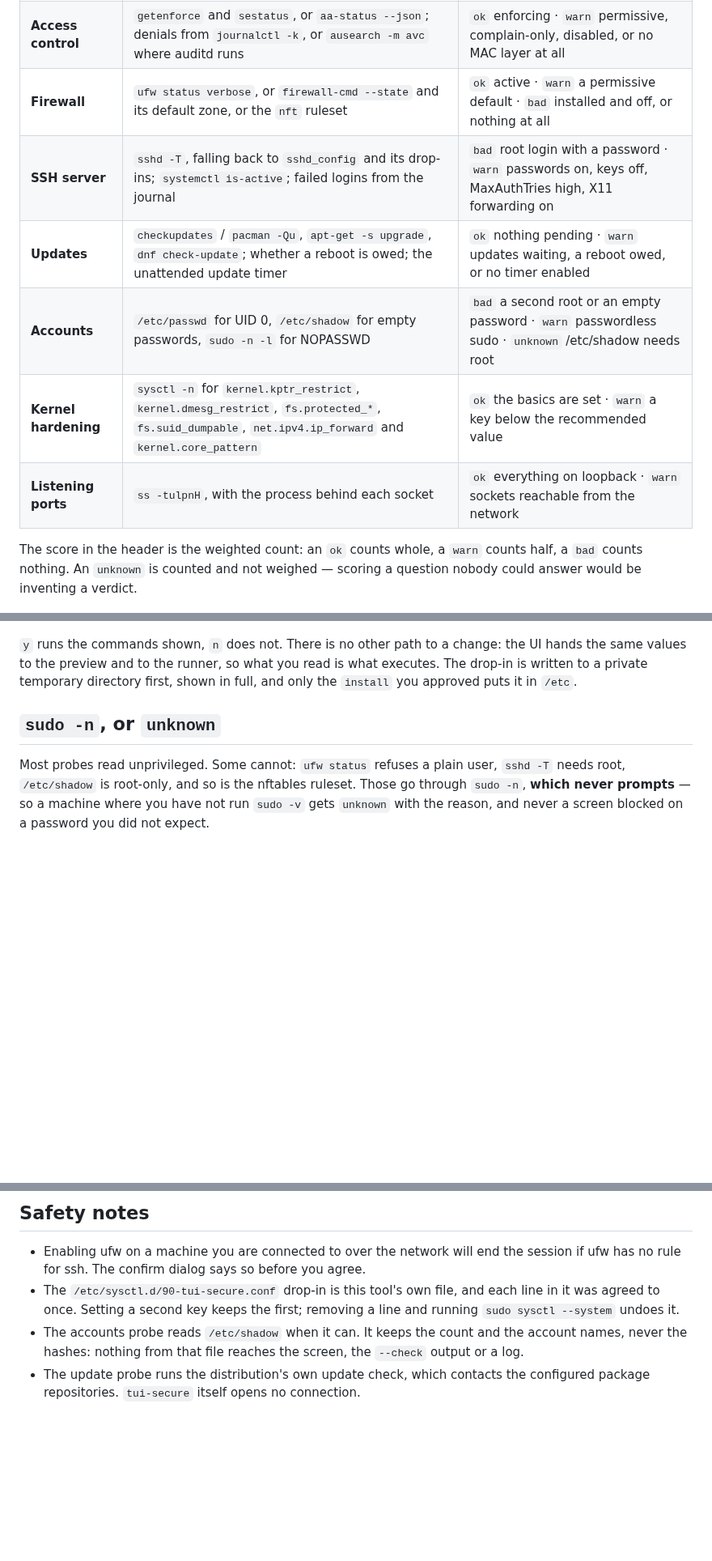
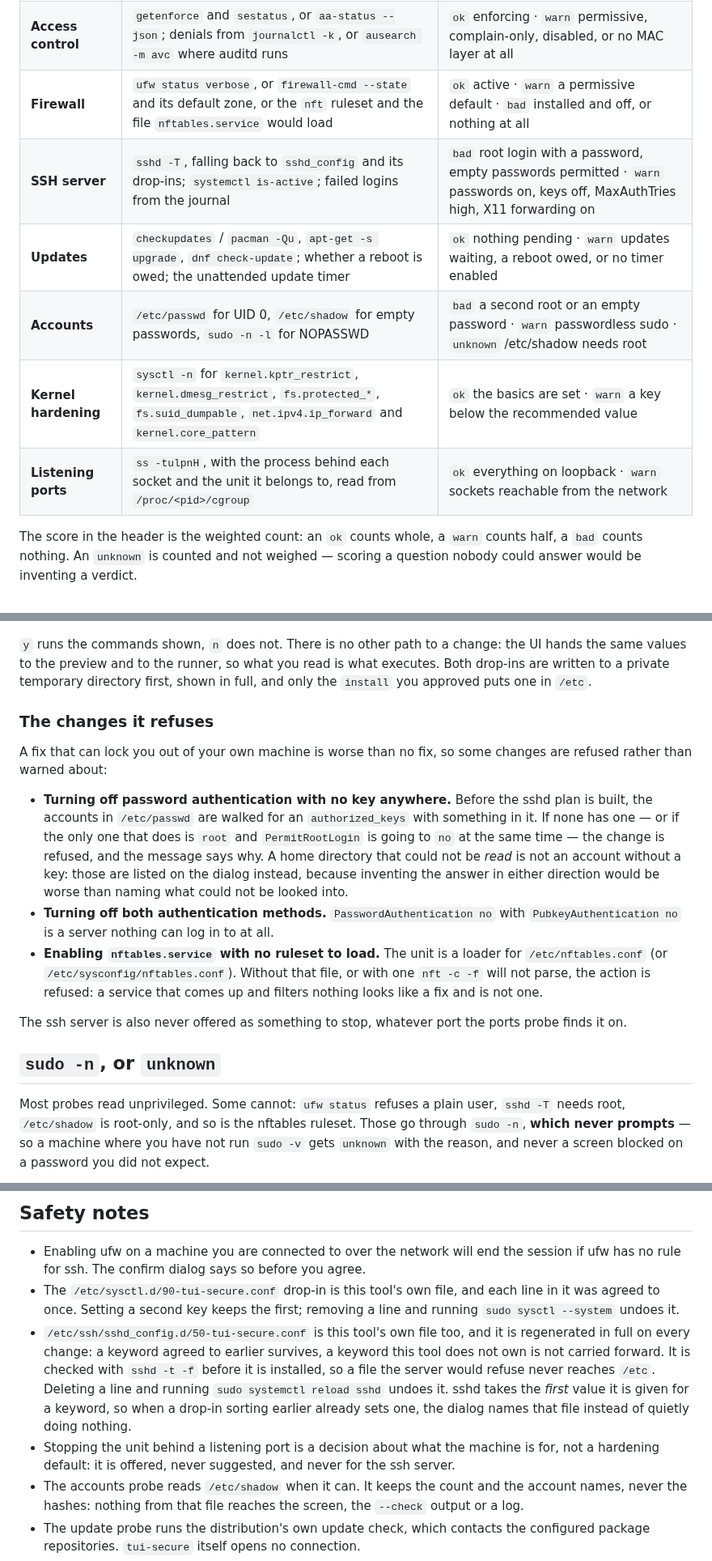
Before and after one commit to tui-tools/tui-secure, a Markdown page: README.md, 3 parts joined by grey strips. Shown at 81% size. GitHub-like rendering; blank space fills up the shorter version.

```diff
--- a/README.md
+++ b/README.md
@@ -206,12 +206,12 @@ trust, and this tool would rather be argued with.
 | --- | --- | --- |
 | **Secure Boot** | `bootctl status`, and `sbctl status` where sbctl is installed | `ok` enabled · `warn` off · `bad` firmware in setup mode · `unknown` no EFI |
 | **Access control** | `getenforce` and `sestatus`, or `aa-status --json`; denials from `journalctl -k`, or `ausearch -m avc` where auditd runs | `ok` enforcing · `warn` permissive, complain-only, disabled, or no MAC layer at all |
-| **Firewall** | `ufw status verbose`, or `firewall-cmd --state` and its default zone, or the `nft` ruleset | `ok` active · `warn` a permissive default · `bad` installed and off, or nothing at all |
-| **SSH server** | `sshd -T`, falling back to `sshd_config` and its drop-ins; `systemctl is-active`; failed logins from the journal | `bad` root login with a password · `warn` passwords on, keys off, MaxAuthTries high, X11 forwarding on |
+| **Firewall** | `ufw status verbose`, or `firewall-cmd --state` and its default zone, or the `nft` ruleset and the file `nftables.service` would load | `ok` active · `warn` a permissive default · `bad` installed and off, or nothing at all |
+| **SSH server** | `sshd -T`, falling back to `sshd_config` and its drop-ins; `systemctl is-active`; failed logins from the journal | `bad` root login with a password, empty passwords permitted · `warn` passwords on, keys off, MaxAuthTries high, X11 forwarding on |
 | **Updates** | `checkupdates` / `pacman -Qu`, `apt-get -s upgrade`, `dnf check-update`; whether a reboot is owed; the unattended update timer | `ok` nothing pending · `warn` updates waiting, a reboot owed, or no timer enabled |
 | **Accounts** | `/etc/passwd` for UID 0, `/etc/shadow` for empty passwords, `sudo -n -l` for NOPASSWD | `bad` a second root or an empty password · `warn` passwordless sudo · `unknown` /etc/shadow needs root |
 | **Kernel hardening** | `sysctl -n` for `kernel.kptr_restrict`, `kernel.dmesg_restrict`, `fs.protected_*`, `fs.suid_dumpable`, `net.ipv4.ip_forward` and `kernel.core_pattern` | `ok` the basics are set · `warn` a key below the recommended value |
-| **Listening ports** | `ss -tulpnH`, with the process behind each socket | `ok` everything on loopback · `warn` sockets reachable from the network |
+| **Listening ports** | `ss -tulpnH`, with the process behind each socket and the unit it belongs to, read from `/proc/<pid>/cgroup` | `ok` everything on loopback · `warn` sockets reachable from the network |
 
 The score in the header is the weighted count: an `ok` counts whole, a `warn`
 counts half, a `bad` counts nothing. An `unknown` is counted and not weighed —
@@ -239,8 +242,31 @@ an exact command line and confirmed first:
 
 `y` runs the commands shown, `n` does not. There is no other path to a change:
 the UI hands the same values to the preview and to the runner, so what you read
-is what executes. The drop-in is written to a private temporary directory
-first, shown in full, and only the `install` you approved puts it in `/etc`.
+is what executes. Both drop-ins are written to a private temporary directory
+first, shown in full, and only the `install` you approved puts one in `/etc`.
+
+### The changes it refuses
+
+A fix that can lock you out of your own machine is worse than no fix, so some
+changes are refused rather than warned about:
+
+- **Turning off password authentication with no key anywhere.** Before the sshd
+  plan is built, the accounts in `/etc/passwd` are walked for an
+  `authorized_keys` with something in it. If none has one — or if the only one
+  that does is `root` and `PermitRootLogin` is going to `no` at the same time —
+  the change is refused, and the message says why. A home directory that could
+  not be *read* is not an account without a key: those are listed on the dialog
+  instead, because inventing the answer in either direction would be worse than
+  naming what could not be looked into.
+- **Turning off both authentication methods.** `PasswordAuthentication no` with
+  `PubkeyAuthentication no` is a server nothing can log in to at all.
+- **Enabling `nftables.service` with no ruleset to load.** The unit is a loader
+  for `/etc/nftables.conf` (or `/etc/sysconfig/nftables.conf`). Without that
+  file, or with one `nft -c -f` will not parse, the action is refused: a service
+  that comes up and filters nothing looks like a fix and is not one.
+
+The ssh server is also never offered as something to stop, whatever port the
+ports probe finds it on.
 
 ## `sudo -n`, or `unknown`
 
@@ -549,6 +577,17 @@ widgets, the config loader and the command runner shared by the whole family.
 - The `/etc/sysctl.d/90-tui-secure.conf` drop-in is this tool's own file, and
   each line in it was agreed to once. Setting a second key keeps the first;
   removing a line and running `sudo sysctl --system` undoes it.
+- `/etc/ssh/sshd_config.d/50-tui-secure.conf` is this tool's own file too, and
+  it is regenerated in full on every change: a keyword agreed to earlier
+  survives, a keyword this tool does not own is not carried forward. It is
+  checked with `sshd -t -f` before it is installed, so a file the server would
+  refuse never reaches `/etc`. Deleting a line and running
+  `sudo systemctl reload sshd` undoes it. sshd takes the *first* value it is
+  given for a keyword, so when a drop-in sorting earlier already sets one, the
+  dialog names that file instead of quietly doing nothing.
+- Stopping the unit behind a listening port is a decision about what the
+  machine is for, not a hardening default: it is offered, never suggested, and
+  never for the ssh server.
 - The accounts probe reads `/etc/shadow` when it can. It keeps the count and
   the account names, never the hashes: nothing from that file reaches the
   screen, the `--check` output or a log.
```
Also changed, not shown: other parts of README.md (+14 -9 lines), docs/screenshots/tui-secure-main.png, docs/screenshots/tui-secure-ssh.png, 3 other files.
